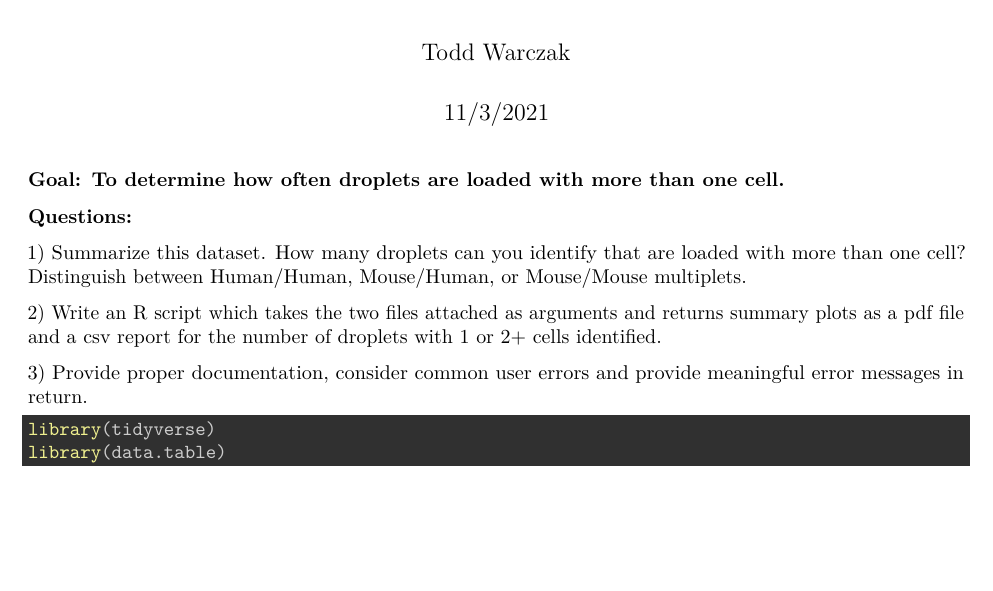
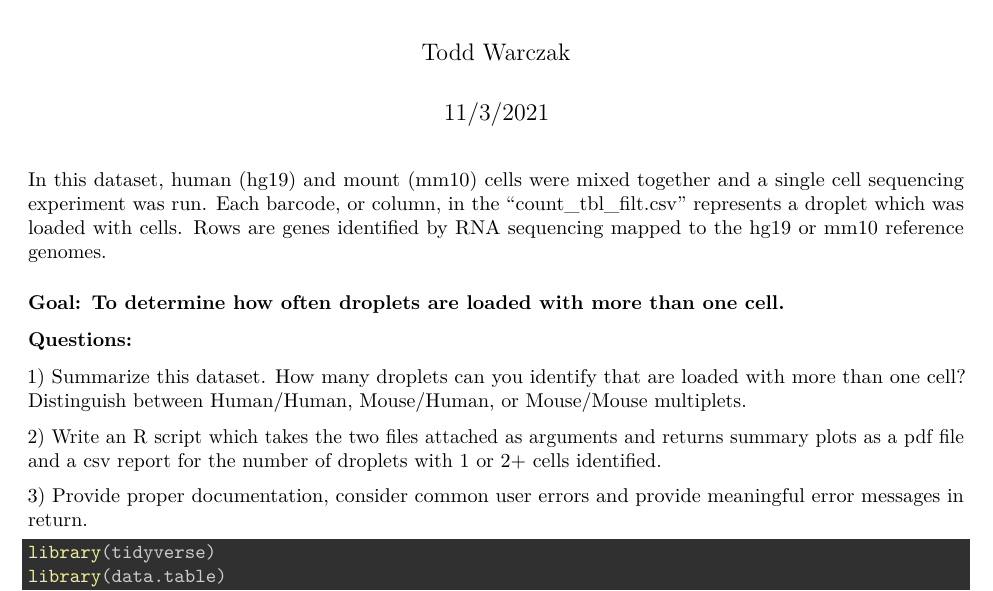
Before and after one commit to TWarczak/bio-rad_take_home, an R Markdown document (bio-rad.Rmd): part of page 1 of 10, cut so that both start at the same text, the shorter picture padded with empty space. Rendered offline with R 4.5, knitr and Pandoc, then LaTeX, with nearby package versions.

Commit message:
better into paragraph on at top of PDF

```diff
--- a/bio-rad.Rmd
+++ b/bio-rad.Rmd
@@ -6,6 +6,11 @@ output:
   pdf_document:
     highlight: zenburn
 ---
+
+In this dataset, human (hg19) and mount (mm10) cells were mixed together and a single
+cell sequencing experiment was run. Each barcode, or column, in the
+"count_tbl_filt.csv" represents a droplet which was loaded with cells. Rows are genes
+identified by RNA sequencing mapped to the hg19 or mm10 reference genomes.
 
 ### Goal: To determine how often droplets are loaded with more than one cell.
 
```
